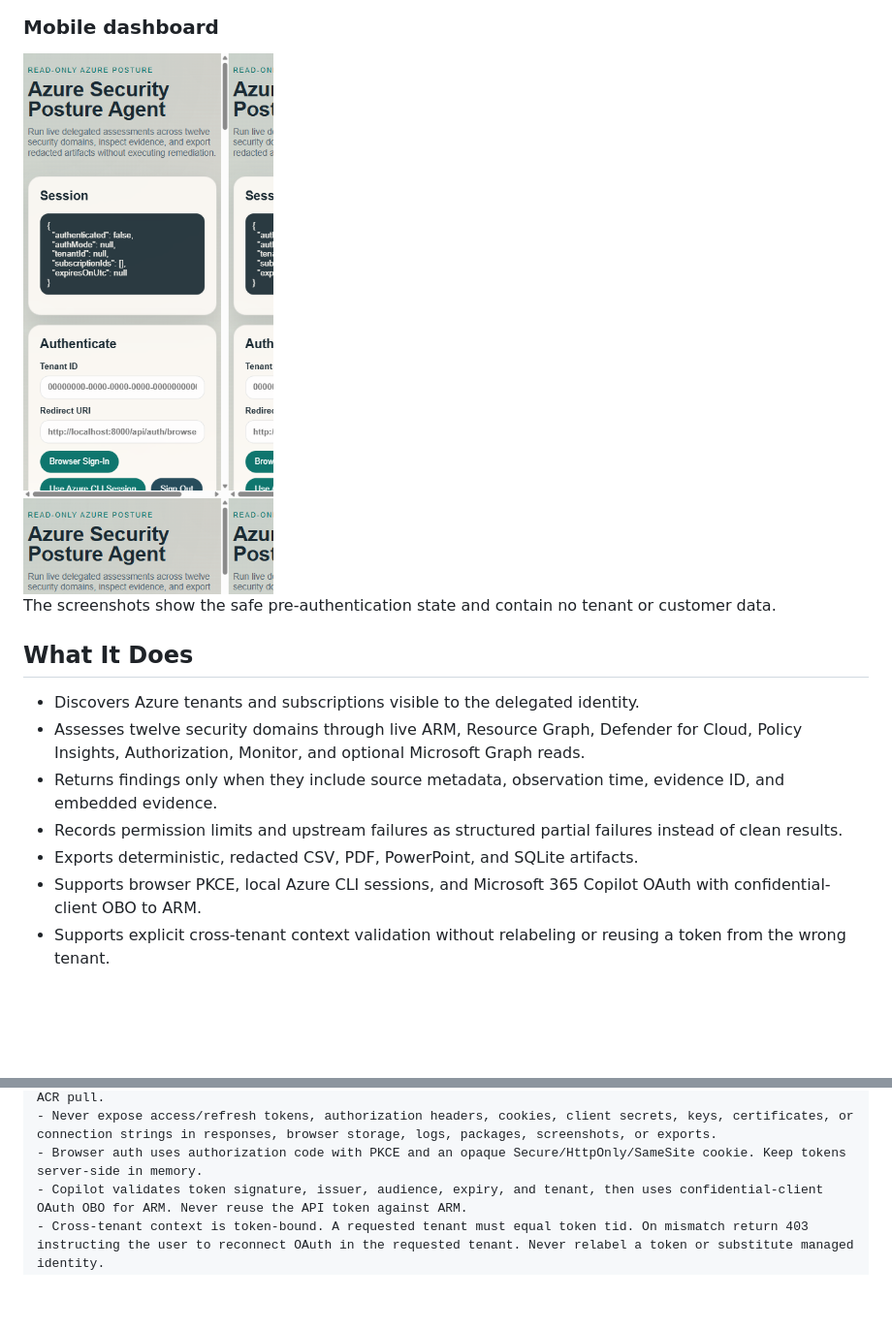
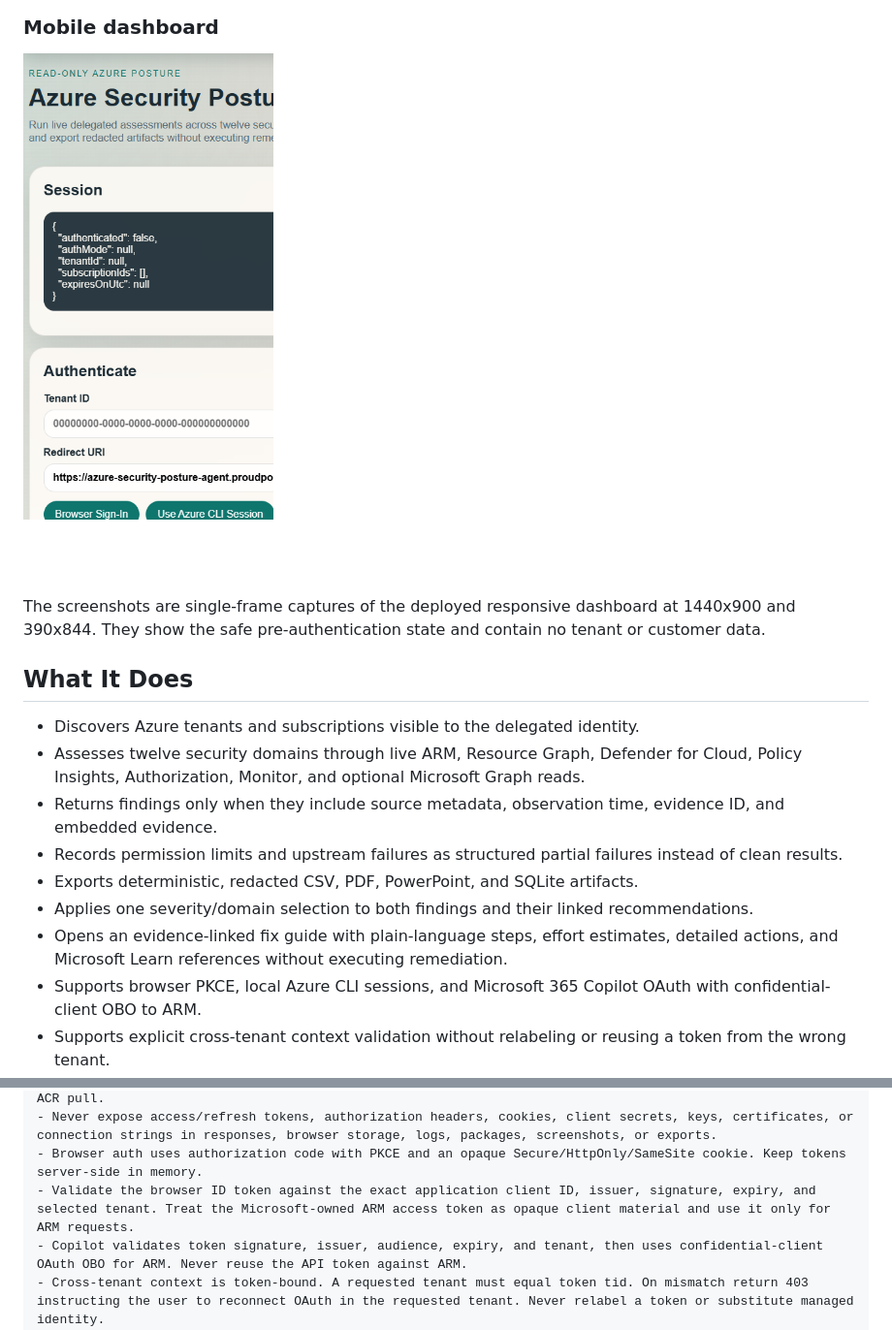
Before and after one commit to jwgmpi-wolff/azure-security-posture-agent, a Markdown page: README.md, 2 parts joined by grey strips. Shown: that part at 97% size. Drawn GitHub-style; pictures changed too: docs/screenshots/dashboard-mobile.png; folded sections open; blank space fills up the shorter version.

```diff
--- a/README.md
+++ b/README.md
@@ -17,7 +29,7 @@ A live-data-only, read-only Azure security assessment service with a FastAPI API
 
 <img src="docs/screenshots/dashboard-mobile.png" alt="Azure Security Posture Agent mobile dashboard" width="390">
 
-The screenshots show the safe pre-authentication state and contain no tenant or customer data.
+The screenshots are single-frame captures of the deployed responsive dashboard at 1440x900 and 390x844. They show the safe pre-authentication state and contain no tenant or customer data.
 
 ## What It Does
 
@@ -26,6 +38,8 @@ The screenshots show the safe pre-authentication state and contain no tenant or
 - Returns findings only when they include source metadata, observation time, evidence ID, and embedded evidence.
 - Records permission limits and upstream failures as structured partial failures instead of clean results.
 - Exports deterministic, redacted CSV, PDF, PowerPoint, and SQLite artifacts.
+- Applies one severity/domain selection to both findings and their linked recommendations.
+- Opens an evidence-linked fix guide with plain-language steps, effort estimates, detailed actions, and Microsoft Learn references without executing remediation.
 - Supports browser PKCE, local Azure CLI sessions, and Microsoft 365 Copilot OAuth with confidential-client OBO to ARM.
 - Supports explicit cross-tenant context validation without relabeling or reusing a token from the wrong tenant.
 
@@ -216,6 +230,7 @@ SECURITY RULES
 - Runtime assessment access uses the signed-in user's delegated Azure RBAC. Managed identity is limited to ACR pull.
 - Never expose access/refresh tokens, authorization headers, cookies, client secrets, keys, certificates, or connection strings in responses, browser storage, logs, packages, screenshots, or exports.
 - Browser auth uses authorization code with PKCE and an opaque Secure/HttpOnly/SameSite cookie. Keep tokens server-side in memory.
+- Validate the browser ID token against the exact application client ID, issuer, signature, expiry, and selected tenant. Treat the Microsoft-owned ARM access token as opaque client material and use it only for ARM requests.
 - Copilot validates token signature, issuer, audience, expiry, and tenant, then uses confidential-client OAuth OBO for ARM. Never reuse the API token against ARM.
 - Cross-tenant context is token-bound. A requested tenant must equal token tid. On mismatch return 403 instructing the user to reconnect OAuth in the requested tenant. Never relabel a token or substitute managed identity.
 - Before every bearer assessment, enumerate live ARM subscriptions and reject IDs outside delegated access.
```
Also changed, not shown: other parts of README.md (+13 -1 lines), docs/screenshots/dashboard-desktop.png, 1 other file.
